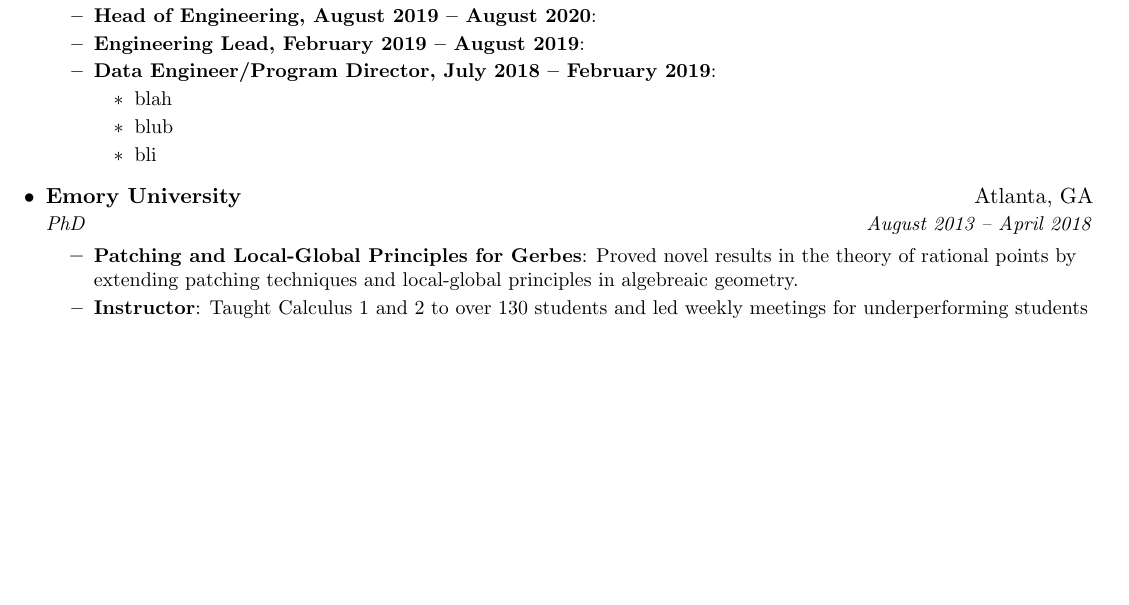
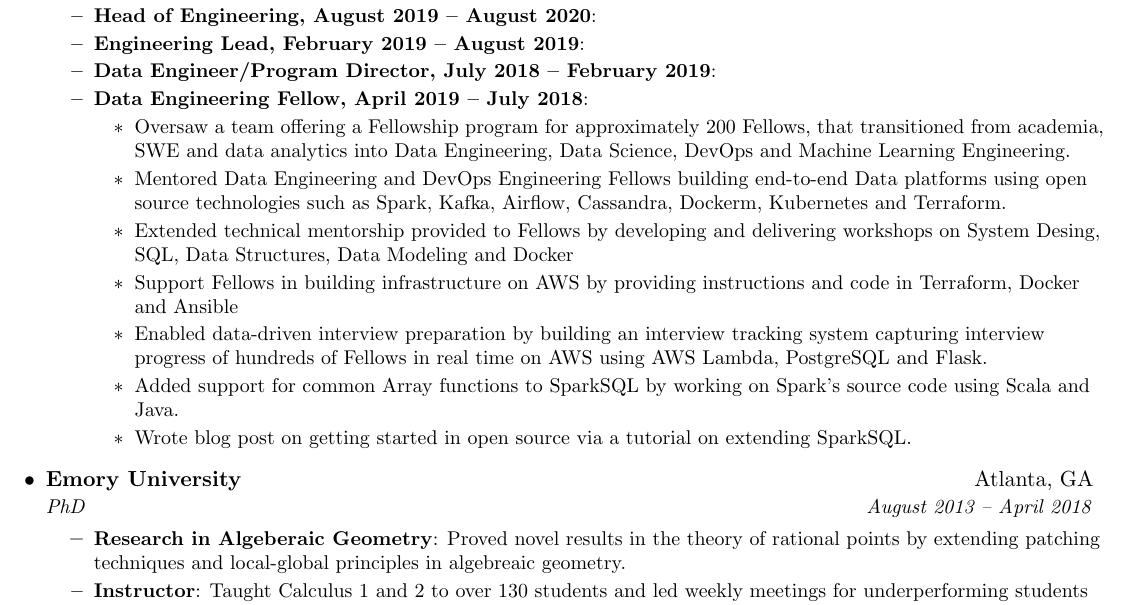
Before and after one commit to bastihaase/resume, a LaTeX document (main.tex): part of the page, cut so that both start at the same text, the shorter picture padded with empty space. Compiled offline with pdfLaTeX.

Commit message:
worked on Insight section

```diff
--- a/main.tex
+++ b/main.tex
@@ -98,10 +98,15 @@
         \resumeItem{Head of Engineering, August 2019 -- August 2020}{}
         \resumeItem{Engineering Lead, February 2019 -- August 2019}{}
         \resumeItem{Data Engineer/Program Director, July 2018 -- February 2019}{}
+        \resumeItem{Data Engineering Fellow, April 2019 -- July 2018}{}
         \begin{itemize}
-        \item blah
-        \item blub
-        \item bli
+        \item Oversaw a team offering a Fellowship program for approximately 200 Fellows, that transitioned from academia, SWE and data analytics into Data Engineering, Data Science, DevOps and Machine Learning Engineering.
+        \item Mentored Data Engineering and DevOps Engineering Fellows building end-to-end Data platforms using open source technologies such as Spark, Kafka, Airflow, Cassandra, Dockerm, Kubernetes and Terraform.
+        \item Extended technical mentorship provided to Fellows by developing and delivering workshops on System Desing, SQL, Data Structures, Data Modeling and Docker
+        \item Support Fellows in building infrastructure on AWS by providing instructions and code in Terraform, Docker and Ansible
+        \item Enabled data-driven interview preparation by building an interview tracking system capturing interview progress of hundreds of Fellows in real time on AWS using AWS Lambda, PostgreSQL and Flask.
+        \item Added support for common Array functions to SparkSQL by working on Spark's source code using Scala and Java.
+        \item Wrote \href{https://blog.insightdatascience.com/a-journey-through-spark-5d67b4af4b24}{blog post} on getting started in open source via a tutorial on extending SparkSQL.
         \end{itemize}
      \resumeItemListEnd
 
@@ -119,7 +124,7 @@
 
       \resumeSubheading{Emory University}{Atlanta, GA}{PhD}{August 2013 -- April 2018}
       \resumeItemListStart
-        \resumeItem{Patching and Local-Global Principles for Gerbes}
+        \resumeItem{Research in Algeberaic Geometry}
           {Proved novel results in the theory of rational points by extending patching techniques and local-global principles in algebreaic geometry.}
         \resumeItem{Instructor}
           {Taught Calculus 1 and 2 to over 130 students and led weekly meetings for underperforming students to discuss study habits and best practices.}
```
